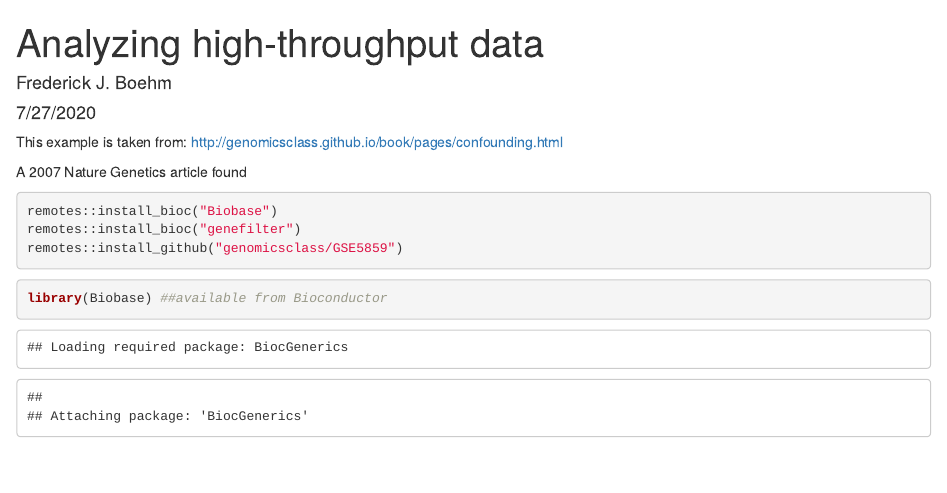
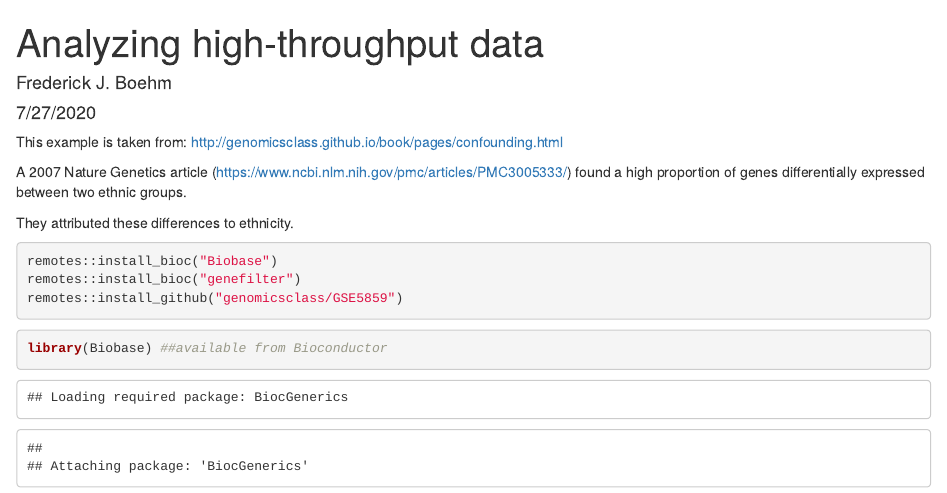
Before and after one commit to fboehm/cirtl2020, an R Markdown document (computing-session3-August06-2020.Rmd): the page in a window 1100 px wide, from its top. Rendered offline with R 4.5, knitr and Pandoc, with nearby package versions; some code elsewhere in the file could not run offline.

Commit message:
added url for 2007 nat gen article

```diff
--- a/computing-session3-August06-2020.Rmd
+++ b/computing-session3-August06-2020.Rmd
@@ -7,7 +7,10 @@ output: html_document
 
 This example is taken from: http://genomicsclass.github.io/book/pages/confounding.html
 
-A 2007 Nature Genetics article found
+A 2007 Nature Genetics article (https://www.ncbi.nlm.nih.gov/pmc/articles/PMC3005333/)
+found a high proportion of genes differentially expressed between two ethnic groups.
+
+They attributed these differences to ethnicity.
 
 
 
```
Also changed, not shown: 1 other file.
